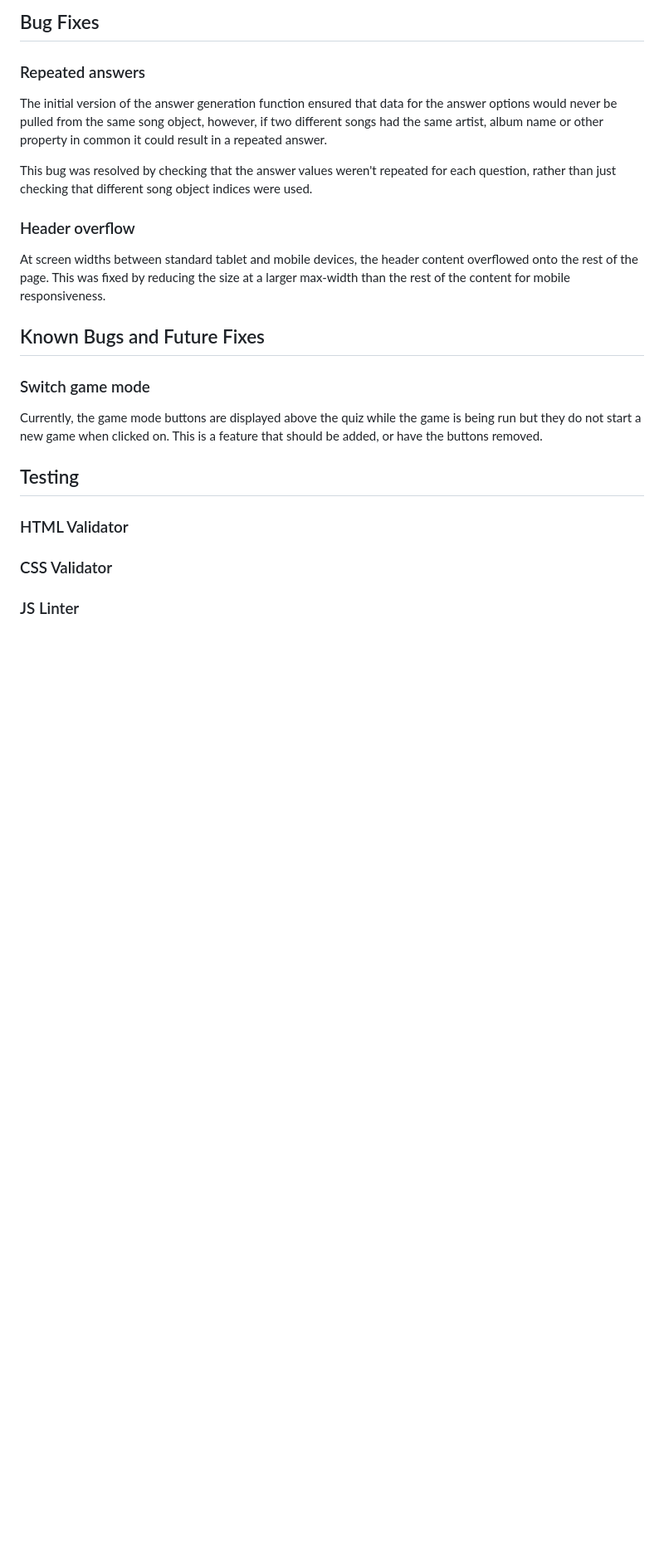
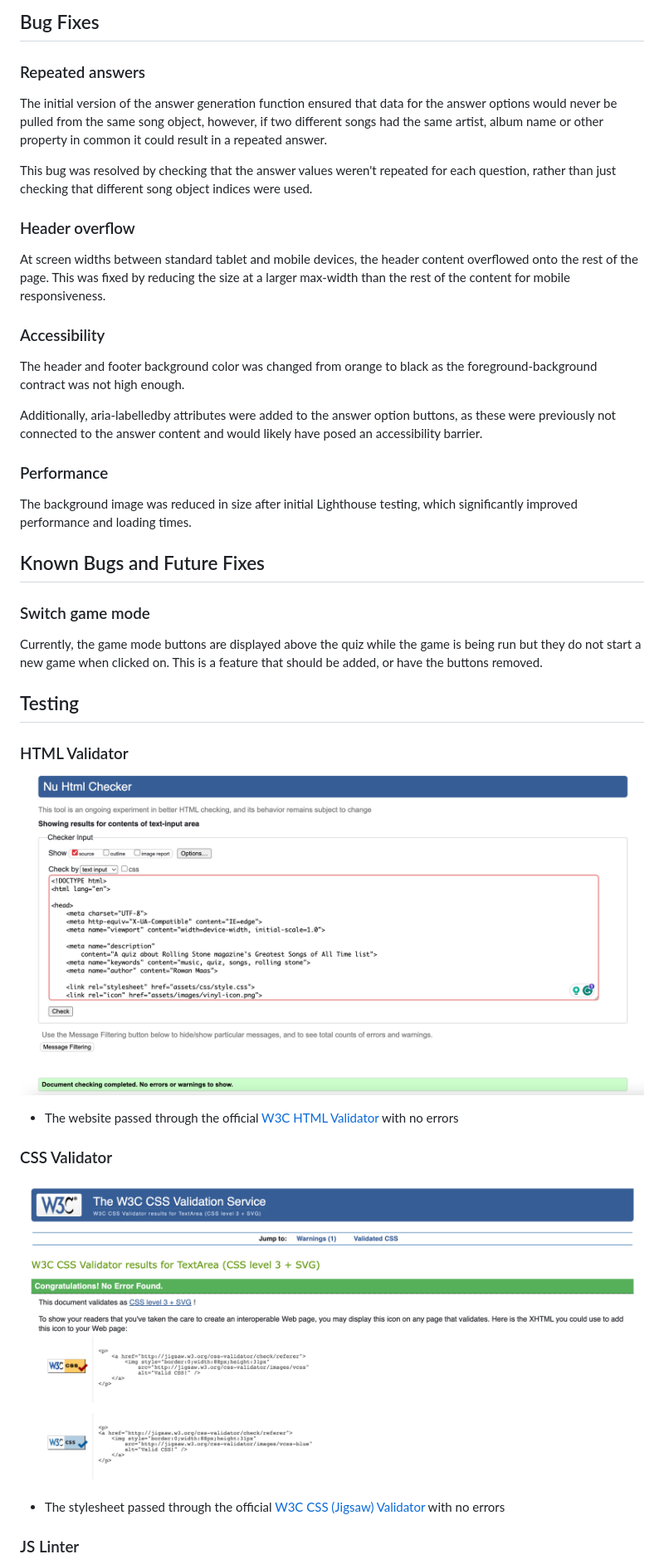
Before and after one commit to rowanam/rolling-stone-best-songs-quiz, a Markdown page: README.md, the part around one of its changes. Shown at 83% size. Rendered like a GitHub page; pictures changed too: documentation/images/css-validation.png (added), documentation/images/html-validation.png (added); blank space fills up the shorter version.

Commit message:
docs: add testing info to README

```diff
--- a/README.md
+++ b/README.md
@@ -220,6 +220,16 @@ This bug was resolved by checking that the answer values weren't repeated for ea
 
 At screen widths between standard tablet and mobile devices, the header content overflowed onto the rest of the page. This was fixed by reducing the size at a larger max-width than the rest of the content for mobile responsiveness.
 
+### Accessibility
+
+The header and footer background color was changed from orange to black as the foreground-background contract was not high enough.
+
+Additionally, aria-labelledby attributes were added to the answer option buttons, as these were previously not connected to the answer content and would likely have posed an accessibility barrier.
+
+### Performance
+
+The background image was reduced in size after initial Lighthouse testing, which significantly improved performance and loading times.
+
 ## Known Bugs and Future Fixes
 
 ### Switch game mode
@@ -230,7 +240,15 @@ Currently, the game mode buttons are displayed above the quiz while the game is
 
 ### HTML Validator
 
+![HTML validation](documentation/images/html-validation.png)
+
+- The website passed through the official [W3C HTML Validator](https://validator.w3.org/) with no errors
+
 ### CSS Validator
+
+![CSS validation](documentation/images/css-validation.png)
+
+- The stylesheet passed through the official [W3C CSS (Jigsaw) Validator](https://jigsaw.w3.org/css-validator/) with no errors
 
 ### JS Linter
 
```
Also changed, not shown: other parts of README.md (+17 -0 lines), documentation/images/js-linter.png (added), documentation/images/lighthouse.png (added), 1 other file.
